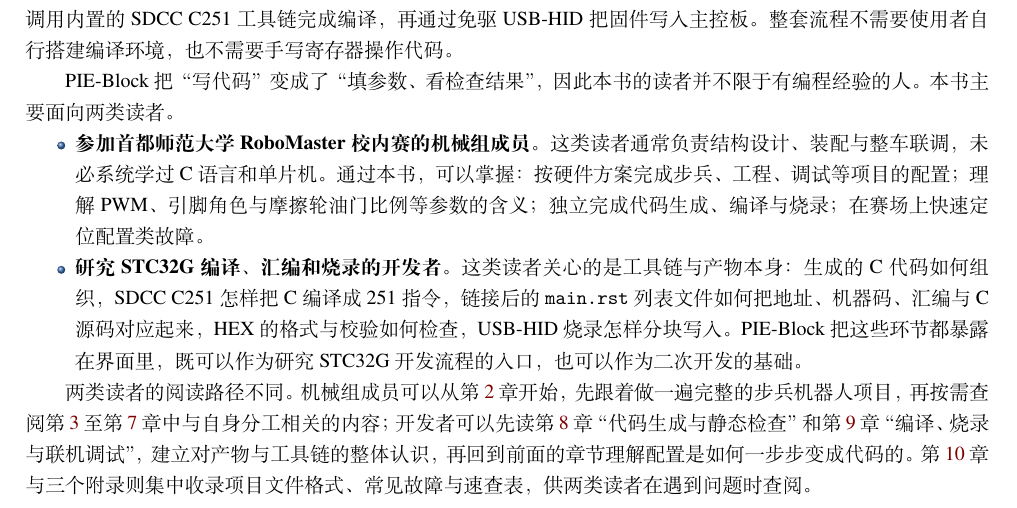
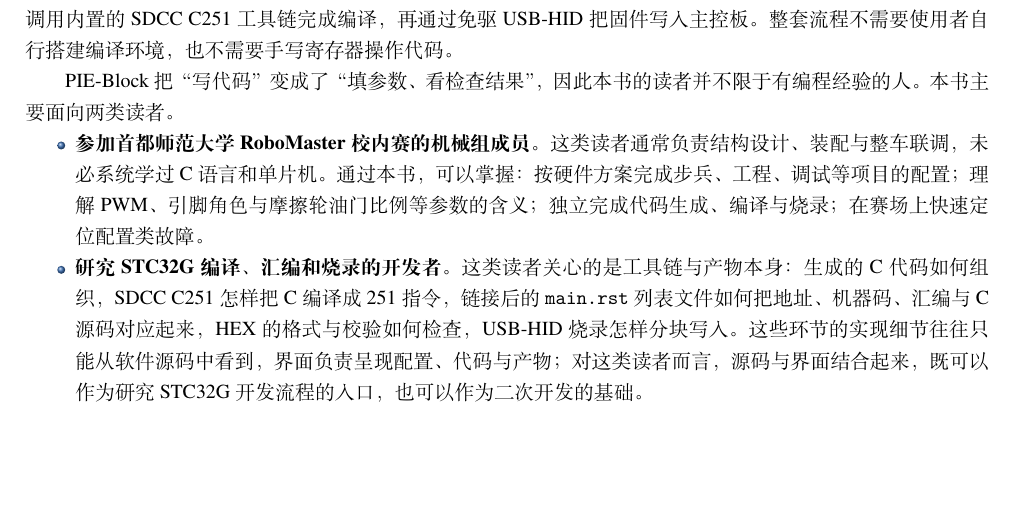
Before and after one commit to louqingjie/PIE-Block, a LaTeX book (book/main.tex, which reads book/chapters/ch01.tex): part of page 3 of 16, cut so that both start at the same text, the shorter picture padded with empty space. Compiled offline with XeLaTeX; a missing font is replaced by an installed copy or a similar font.

Commit message:
docs(book): 修正 1.1 开发者读者表述并删除阅读路径段

```diff
--- a/book/chapters/ch01.tex
+++ b/book/chapters/ch01.tex
@@ -23,14 +23,8 @@
   \item \textbf{研究 STC32G 编译、汇编和烧录的开发者。}
         这类读者关心的是工具链与产物本身：生成的 C 代码如何组织，SDCC C251 怎样把 C
         编译成 251 指令，链接后的 \texttt{main.rst} 列表文件如何把地址、机器码、汇编与
-        C 源码对应起来，HEX 的格式与校验如何检查，USB-HID 烧录怎样分块写入。PIE-Block
-        把这些环节都暴露在界面里，既可以作为研究 STC32G 开发流程的入口，也可以作为
-        二次开发的基础。
+        C 源码对应起来，HEX 的格式与校验如何检查，USB-HID 烧录怎样分块写入。这些环节的
+        实现细节往往只能从软件源码中看到，界面负责呈现配置、代码与产物；对这类读者而言，
+        源码与界面结合起来，既可以作为研究 STC32G 开发流程的入口，也可以作为二次开发的
+        基础。
 \end{itemize}
-
-两类读者的阅读路径不同。机械组成员可以从第~\ref{ch:quickstart}~章开始，先跟着做一遍
-完整的步兵机器人项目，再按需查阅第~\ref{ch:chassis}~至第~\ref{ch:music}~章中与自身
-分工相关的内容；开发者可以先读第~\ref{ch:codegen}~章“代码生成与静态检查”和第%
-~\ref{ch:flash}~章“编译、烧录与联机调试”，建立对产物与工具链的整体认识，再回到前面的
-章节理解配置是如何一步步变成代码的。第~\ref{ch:advanced}~章与三个附录则集中收录项目
-文件格式、常见故障与速查表，供两类读者在遇到问题时查阅。
```
